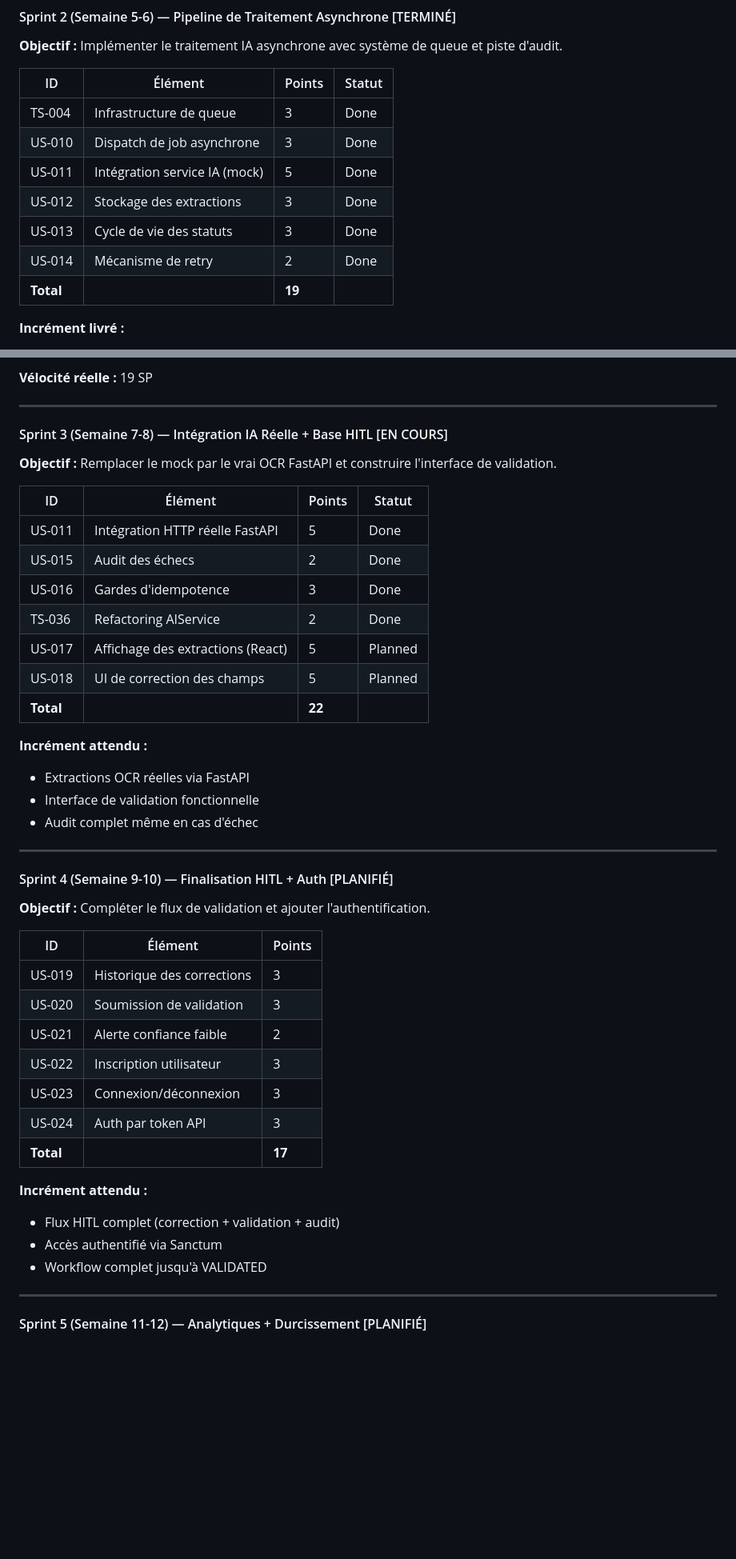
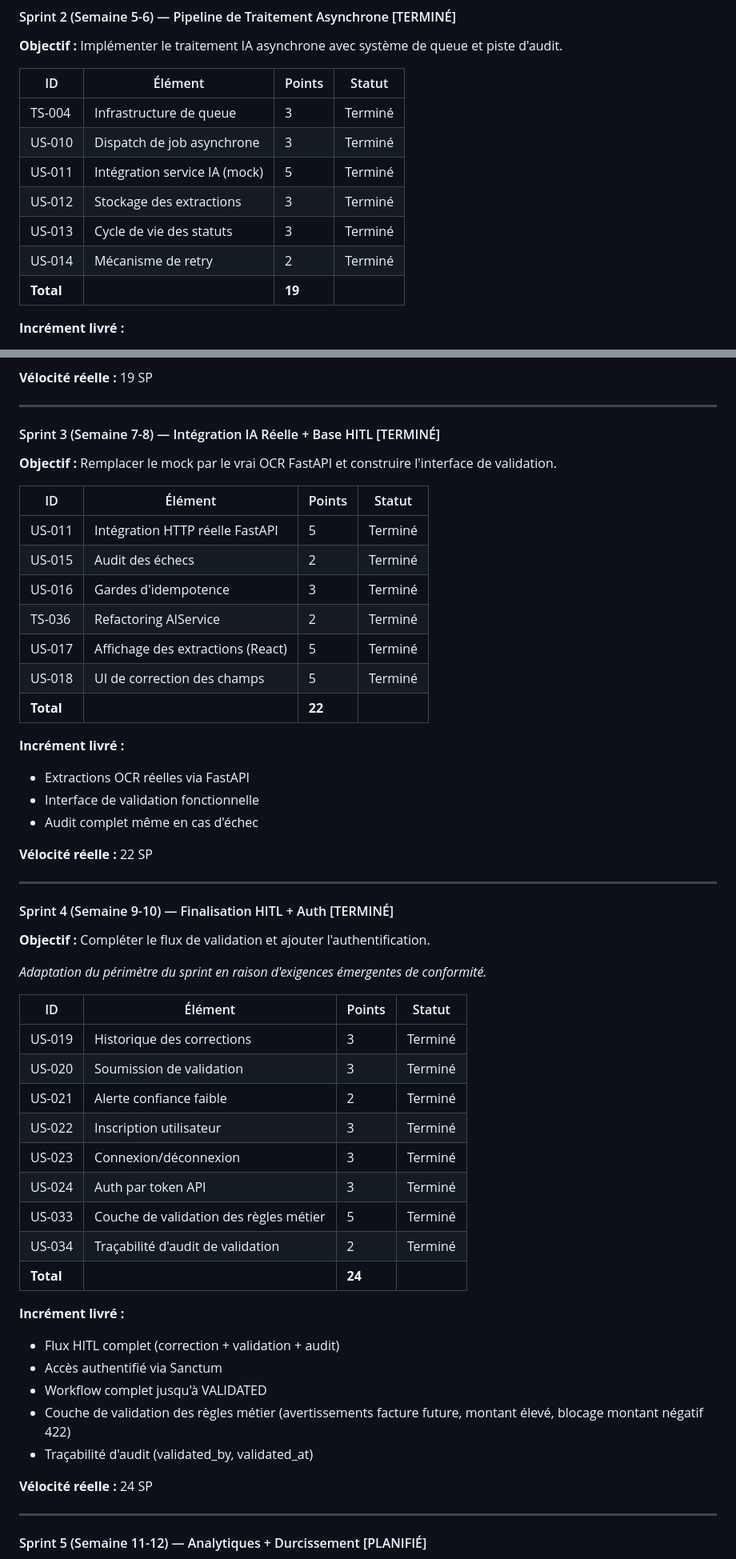
Before and after one commit to chiheb-xhbb/medical_claims_doc_processing, a Markdown page: docs/scrum-planning.md, 2 parts joined by grey strips. Shown at 80% size. Rendered like a GitHub page; blank space fills up the shorter version.

Commit message:
docs(scrum): complete Scrum planning (roadmap, velocity, risks, backlog alignment)

```diff
--- a/docs/scrum-planning.md
+++ b/docs/scrum-planning.md
@@ -471,12 +474,12 @@ Scénario: Affichage des champs extraits
 
 | ID | Élément | Points | Statut |
 |----|---------|--------|--------|
-| TS-004 | Infrastructure de queue | 3 | Done |
-| US-010 | Dispatch de job asynchrone | 3 | Done |
-| US-011 | Intégration service IA (mock) | 5 | Done |
-| US-012 | Stockage des extractions | 3 | Done |
-| US-013 | Cycle de vie des statuts | 3 | Done |
-| US-014 | Mécanisme de retry | 2 | Done |
+| TS-004 | Infrastructure de queue | 3 | Terminé |
+| US-010 | Dispatch de job asynchrone | 3 | Terminé |
+| US-011 | Intégration service IA (mock) | 5 | Terminé |
+| US-012 | Stockage des extractions | 3 | Terminé |
+| US-013 | Cycle de vie des statuts | 3 | Terminé |
+| US-014 | Mécanisme de retry | 2 | Terminé |
 | **Total** | | **19** | |
 
 **Incrément livré :**
@@ -491,45 +494,55 @@ Scénario: Affichage des champs extraits
 
 ---
 
-#### Sprint 3 (Semaine 7-8) — Intégration IA Réelle + Base HITL [EN COURS]
+#### Sprint 3 (Semaine 7-8) — Intégration IA Réelle + Base HITL [TERMINÉ]
 
 **Objectif :** Remplacer le mock par le vrai OCR FastAPI et construire l'interface de validation.
 
 | ID | Élément | Points | Statut |
 |----|---------|--------|--------|
-| US-011 | Intégration HTTP réelle FastAPI | 5 | Done |
-| US-015 | Audit des échecs | 2 | Done |
-| US-016 | Gardes d'idempotence | 3 | Done |
-| TS-036 | Refactoring AIService | 2 | Done |
-| US-017 | Affichage des extractions (React) | 5 | Planned |
-| US-018 | UI de correction des champs | 5 | Planned |
+| US-011 | Intégration HTTP réelle FastAPI | 5 | Terminé |
+| US-015 | Audit des échecs | 2 | Terminé |
+| US-016 | Gardes d'idempotence | 3 | Terminé |
+| TS-036 | Refactoring AIService | 2 | Terminé |
+| US-017 | Affichage des extractions (React) | 5 | Terminé |
+| US-018 | UI de correction des champs | 5 | Terminé |
 | **Total** | | **22** | |
 
-**Incrément attendu :**
+**Incrément livré :**
 - Extractions OCR réelles via FastAPI
 - Interface de validation fonctionnelle
 - Audit complet même en cas d'échec
 
+**Vélocité réelle :** 22 SP
+
 ---
 
-#### Sprint 4 (Semaine 9-10) — Finalisation HITL + Auth [PLANIFIÉ]
+#### Sprint 4 (Semaine 9-10) — Finalisation HITL + Auth [TERMINÉ]
 
 **Objectif :** Compléter le flux de validation et ajouter l'authentification.
 
-| ID | Élément | Points |
-|----|---------|--------|
-| US-019 | Historique des corrections | 3 |
-| US-020 | Soumission de validation | 3 |
-| US-021 | Alerte confiance faible | 2 |
-| US-022 | Inscription utilisateur | 3 |
-| US-023 | Connexion/déconnexion | 3 |
-| US-024 | Auth par token API | 3 |
-| **Total** | | **17** |
+*Adaptation du périmètre du sprint en raison d'exigences émergentes de conformité.*
 
-**Incrément attendu :**
+| ID | Élément | Points | Statut |
+|----|---------|--------|--------|
+| US-019 | Historique des corrections | 3 | Terminé |
+| US-020 | Soumission de validation | 3 | Terminé |
+| US-021 | Alerte confiance faible | 2 | Terminé |
+| US-022 | Inscription utilisateur | 3 | Terminé |
+| US-023 | Connexion/déconnexion | 3 | Terminé |
+| US-024 | Auth par token API | 3 | Terminé |
+| US-033 | Couche de validation des règles métier | 5 | Terminé |
+| US-034 | Traçabilité d'audit de validation | 2 | Terminé |
+| **Total** | | **24** | |
+
+**Incrément livré :**
 - Flux HITL complet (correction + validation + audit)
 - Accès authentifié via Sanctum
 - Workflow complet jusqu'à VALIDATED
+- Couche de validation des règles métier (avertissements facture future, montant élevé, blocage montant négatif 422)
+- Traçabilité d'audit (validated_by, validated_at)
+
+**Vélocité réelle :** 24 SP
 
 ---
 
```
Also changed, not shown: other parts of docs/scrum-planning.md (+79 -71 lines).
